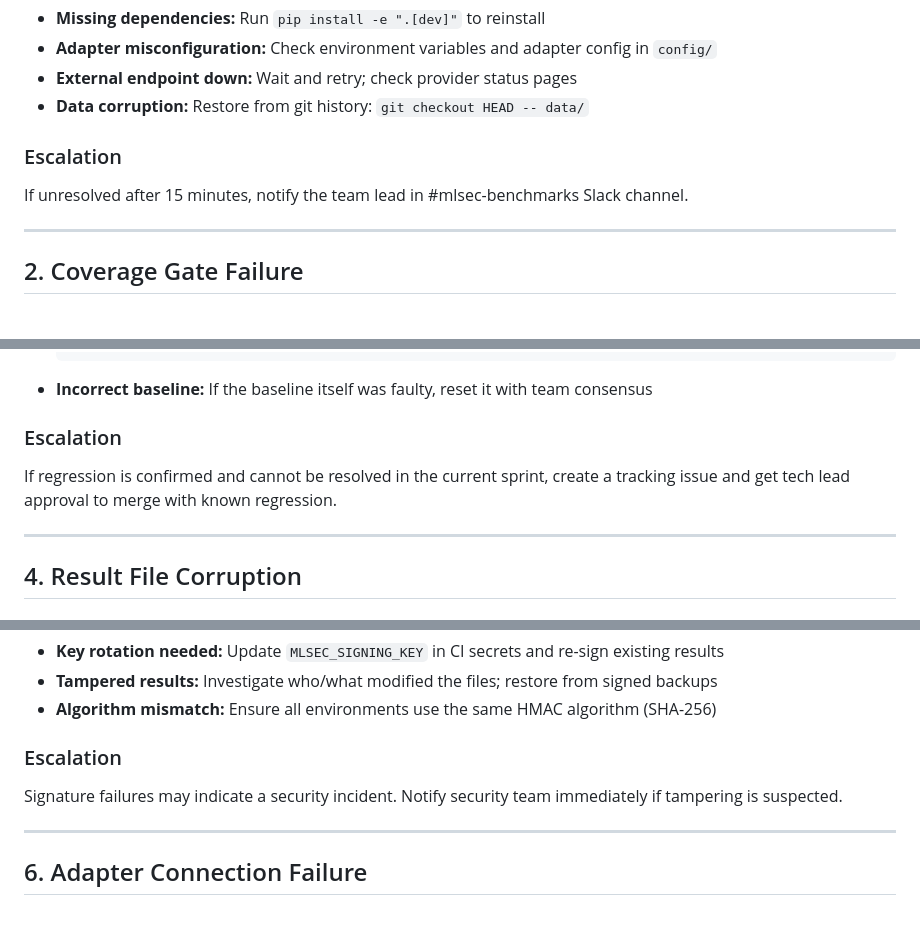
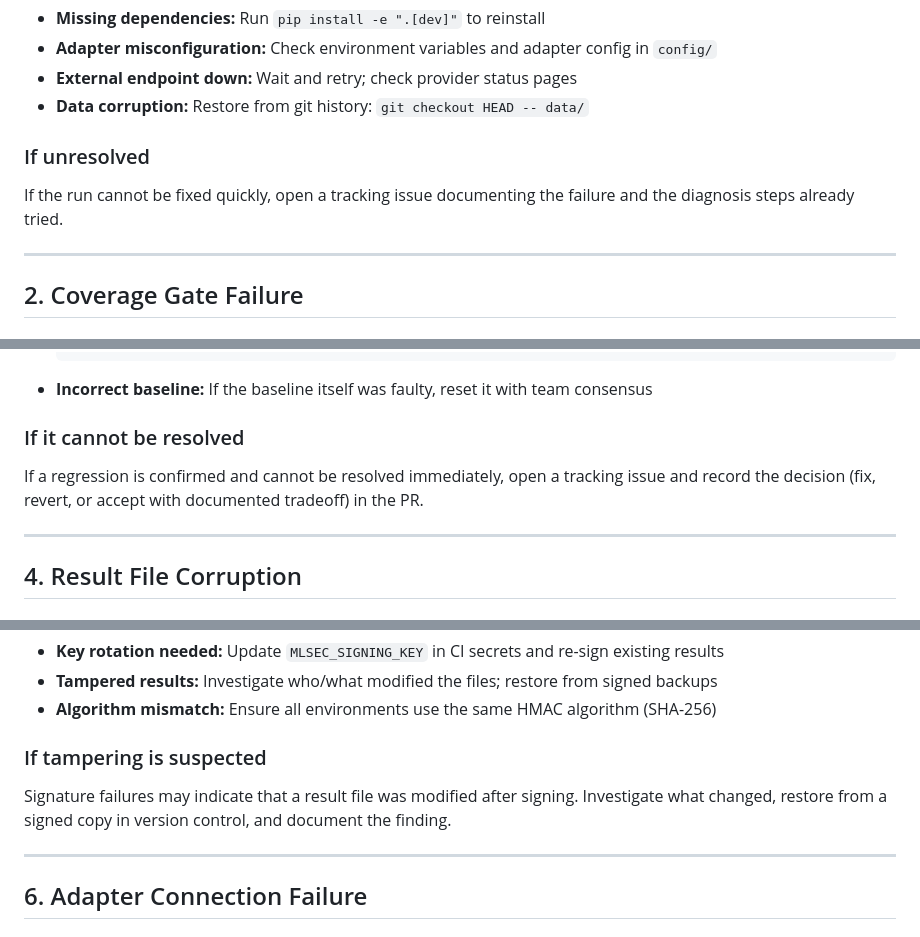
Before and after one commit to poojakira/mlsec-benchmark-suite, a Markdown page: INCIDENT_RUNBOOK.md, 3 parts joined by grey strips. Rendered like a GitHub page.

````diff
--- a/INCIDENT_RUNBOOK.md
+++ b/INCIDENT_RUNBOOK.md
@@ -38,8 +47,8 @@ This runbook covers common incidents related to the benchmark infrastructure, th
 - **External endpoint down:** Wait and retry; check provider status pages
 - **Data corruption:** Restore from git history: `git checkout HEAD -- data/`
 
-### Escalation
-If unresolved after 15 minutes, notify the team lead in #mlsec-benchmarks Slack channel.
+### If unresolved
+If the run cannot be fixed quickly, open a tracking issue documenting the failure and the diagnosis steps already tried.
 
 ---
 
@@ -97,8 +106,8 @@ If unresolved after 15 minutes, notify the team lead in #mlsec-benchmarks Slack
   ```
 - **Incorrect baseline:** If the baseline itself was faulty, reset it with team consensus
 
-### Escalation
-If regression is confirmed and cannot be resolved in the current sprint, create a tracking issue and get tech lead approval to merge with known regression.
+### If it cannot be resolved
+If a regression is confirmed and cannot be resolved immediately, open a tracking issue and record the decision (fix, revert, or accept with documented tradeoff) in the PR.
 
 ---
 
@@ -151,8 +160,8 @@ If regression is confirmed and cannot be resolved in the current sprint, create
 - **Tampered results:** Investigate who/what modified the files; restore from signed backups
 - **Algorithm mismatch:** Ensure all environments use the same HMAC algorithm (SHA-256)
 
-### Escalation
-Signature failures may indicate a security incident. Notify security team immediately if tampering is suspected.
+### If tampering is suspected
+Signature failures may indicate that a result file was modified after signing. Investigate what changed, restore from a signed copy in version control, and document the finding.
 
 ---
 
````
Also changed, not shown: other parts of INCIDENT_RUNBOOK.md (+37 -22 lines).
